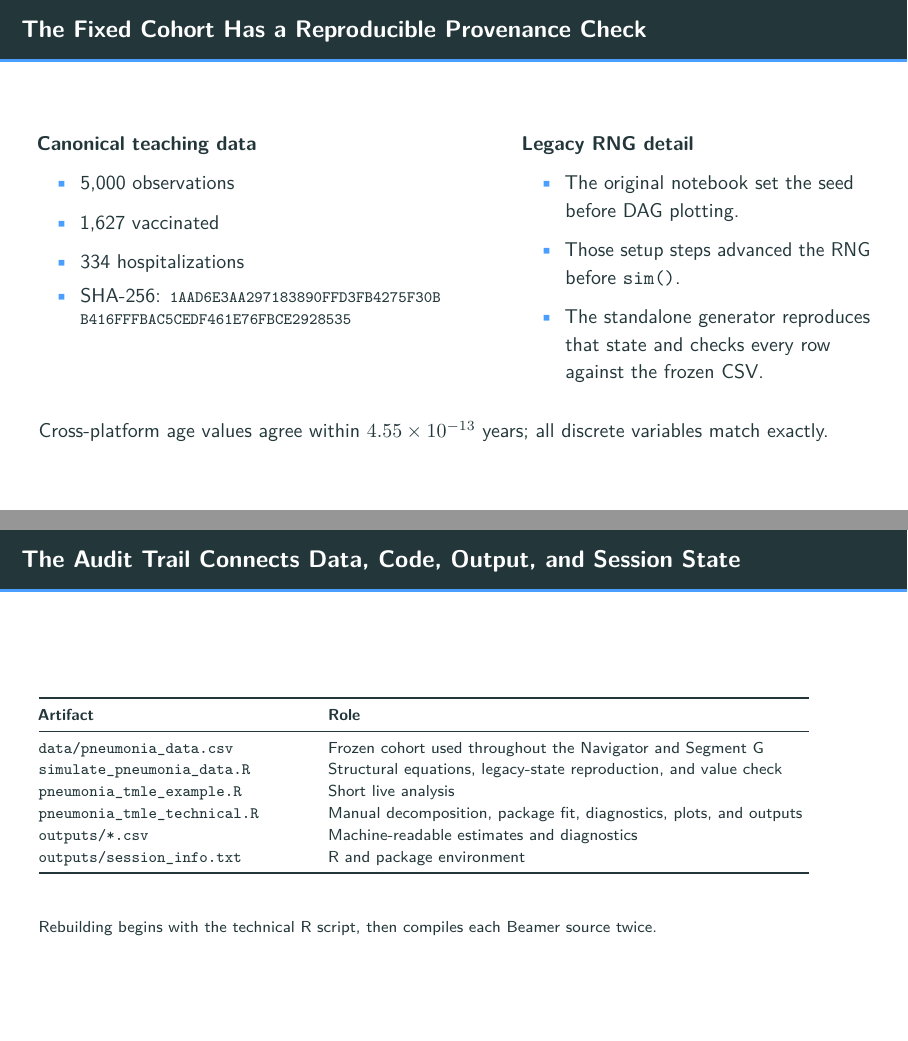
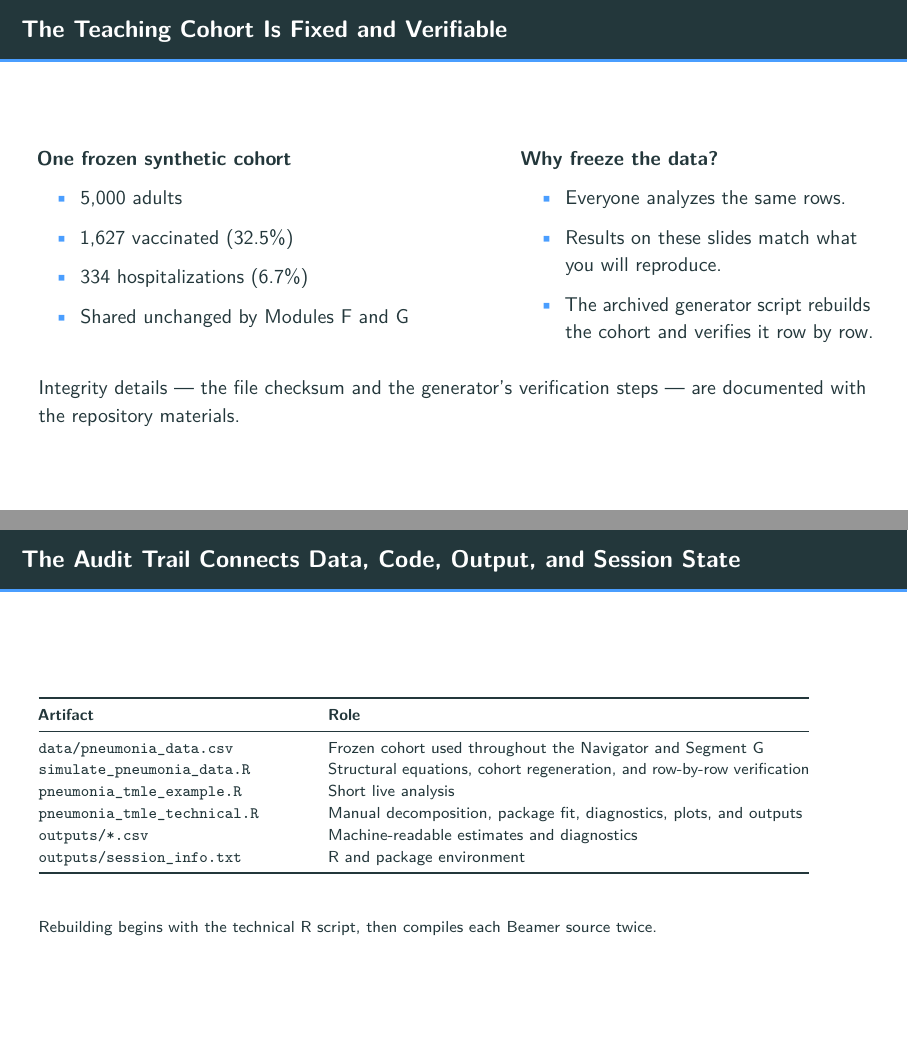
Before and after one commit to andystats/Instats-Aug-5-2026-seminar, LaTeX slides (modules/G/SegmentG_TMLE_Technical_Supplement.tex): pages 7 and 28 of 32, joined at a grey line. Compiled offline with pdfLaTeX.

Commit message:
Rewrite supplement provenance slide in participant-facing language
Co-Authored-By: Claude Fable 5 <noreply@anthropic.com>

```diff
--- a/modules/G/SegmentG_TMLE_Technical_Supplement.tex
+++ b/modules/G/SegmentG_TMLE_Technical_Supplement.tex
@@ -263,41 +263,38 @@
 
   \vspace{0.55cm}
   The observational treatment groups therefore differ before vaccination.
-  \slidesource{Coefficients reproduced from the authoritative Session 1
-    notebook in \sourcefile{simulate_pneumonia_data.R}.}
+  \slidesource{Coefficients from the archived generator
+    \sourcefile{simulate_pneumonia_data.R}.}
 \end{frame}
 
-\begin{frame}{The Fixed Cohort Has a Reproducible Provenance Check}
+\begin{frame}{The Teaching Cohort Is Fixed and Verifiable}
   \small
   \begin{columns}[T]
     \begin{column}{0.54\textwidth}
-      \textbf{Canonical teaching data}
+      \textbf{One frozen synthetic cohort}
       \begin{itemize}
-        \item 5,000 observations
-        \item 1,627 vaccinated
-        \item 334 hospitalizations
-        \item SHA-256:
-          \scriptsize\codeword{1AAD6E3AA297183890FFD3FB4275F30B}\\
-          \scriptsize\codeword{B416FFFBAC5CEDF461E76FBCE2928535}
+        \item 5,000 adults
+        \item 1,627 vaccinated (32.5\%)
+        \item 334 hospitalizations (6.7\%)
+        \item Shared unchanged by Modules F and G
       \end{itemize}
     \end{column}
     \begin{column}{0.42\textwidth}
-      \textbf{Legacy RNG detail}
+      \textbf{Why freeze the data?}
       \begin{itemize}
-        \item The original notebook set the seed before DAG plotting.
-        \item Those setup steps advanced the RNG before \codeword{sim()}.
-        \item The standalone generator reproduces that state and checks every
-          row against the frozen CSV.
+        \item Everyone analyzes the same rows.
+        \item Results on these slides match what you will reproduce.
+        \item The archived generator script rebuilds the cohort and
+          verifies it row by row.
       \end{itemize}
     \end{column}
   \end{columns}
 
   \vspace{0.45cm}
-  Cross-platform age values agree within \(4.55\times10^{-13}\) years; all
-  discrete variables match exactly.
-  \slidesource{Verification performed by
-    \sourcefile{simulate_pneumonia_data.R}; canonical file
-    \sourcefile{data/pneumonia_data.csv}.}
+  Integrity details --- the file checksum and the generator's
+  verification steps --- are documented with the repository materials.
+  \slidesource{Generator \sourcefile{simulate_pneumonia_data.R}; frozen
+    file \sourcefile{data/pneumonia_data.csv}.}
 \end{frame}
 
 \begin{frame}{TMLE Uses Two Nuisance Functions and One Targeting Step}
@@ -865,7 +862,8 @@ Q1_updated <- fit$Qstar[, "Q1W"]
     \sourcefile{data/pneumonia_data.csv} &
       Frozen cohort used throughout the Navigator and Segment G \\
     \sourcefile{simulate_pneumonia_data.R} &
-      Structural equations, legacy-state reproduction, and value check \\
+      Structural equations, cohort regeneration, and row-by-row
+      verification \\
     \sourcefile{pneumonia_tmle_example.R} &
       Short live analysis \\
     \sourcefile{pneumonia_tmle_technical.R} &
```
Also changed, not shown: modules/G/SegmentG_TMLE_Technical_Supplement.pdf, modules/G/SegmentG_TMLE_Technical_Supplement.tex (2 more changed lines).
